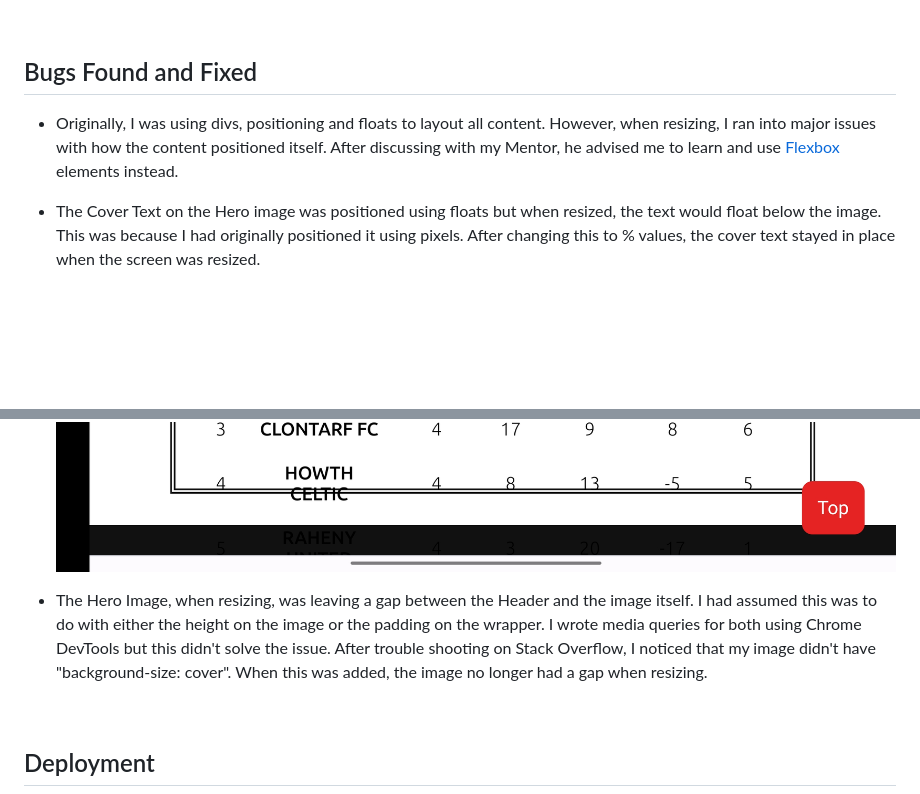
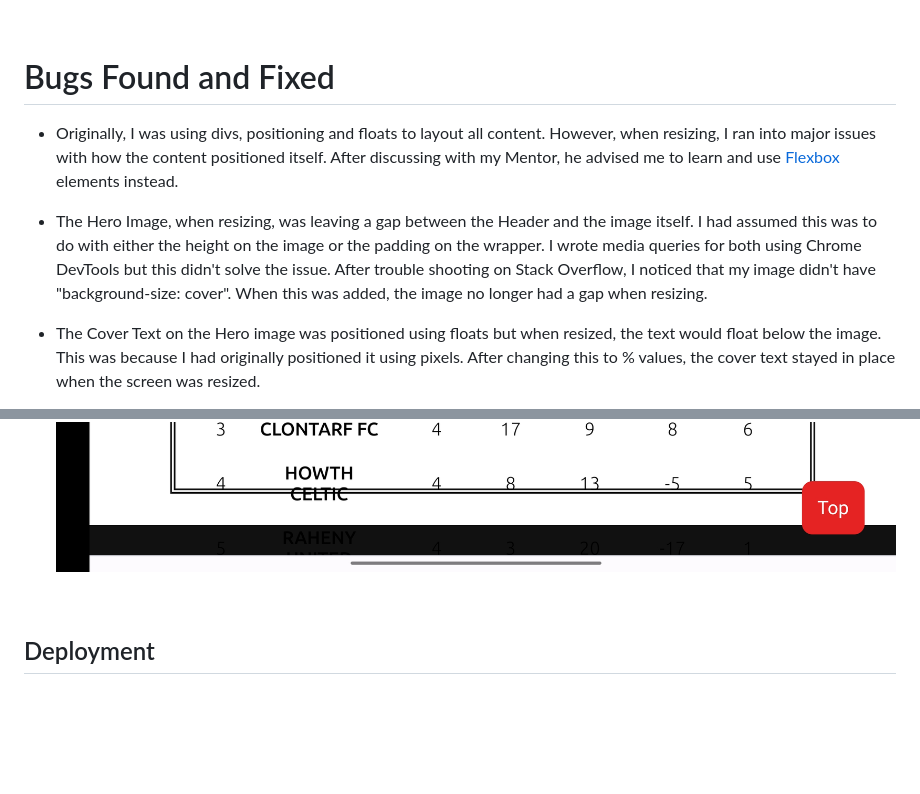
Before and after one commit to VictoriaT87/shanganagh-cliffs-fc, a Markdown page: README.md, 2 parts joined by grey strips. Drawn GitHub-style; blank space fills up the shorter version.

```diff
--- a/README.md
+++ b/README.md
@@ -207,8 +207,10 @@ The main goal of the website is to encourage more fans/members of the local comm
 
 <br>
 
-## Bugs Found and Fixed
+# Bugs Found and Fixed
 - Originally, I was using divs, positioning and floats to layout all content. However, when resizing, I ran into major issues with how the content positioned itself. After discussing with my Mentor, he advised me to learn and use [Flexbox](https://css-tricks.com/snippets/css/a-guide-to-flexbox/) elements instead.
+
+- The Hero Image, when resizing, was leaving a gap between the Header and the image itself. I had assumed this was to do with either the height on the image or the padding on the wrapper. I wrote media queries for both using Chrome DevTools but this didn't solve the issue. After trouble shooting on Stack Overflow, I noticed that my image didn't have "background-size: cover". When this was added, the image no longer had a gap when resizing.
 
 - The Cover Text on the Hero image was positioned using floats but when resized, the text would float below the image. This was because I had originally positioned it using pixels. After changing this to % values, the cover text stayed in place when the screen was resized.
 
@@ -217,8 +219,6 @@ The main goal of the website is to encourage more fans/members of the local comm
 - The layout of my Fixtures section and my League Table section, when resized, were overflowing the Flexbox. This was because I had set the height using vh units. After testing in Chrome DevTools, the solution to this issue was to change from using vh units, to using em units.
 ![Fixtures Overflow](assets/documentation/fixtures-overflow.jpg)
 ![League Table Overflow](assets/documentation/league-table-overflow.jpg)
-
-- The Hero Image, when resizing, was leaving a gap between the Header and the image itself. I had assumed this was to do with either the height on the image or the padding on the wrapper. I wrote media queries for both using Chrome DevTools but this didn't solve the issue. After trouble shooting on Stack Overflow, I noticed that my image didn't have "background-size: cover". When this was added, the image no longer had a gap when resizing.
 
 <br>
 
```
Also changed, not shown: assets/favicon/android-chrome-192x192.png (added), assets/favicon/android-chrome-512x512.png (added), assets/favicon/apple-touch-icon.png (added), assets/favicon/favicon-16x16.png (added), assets/favicon/favicon-32x32.png (added), 3 other files.
